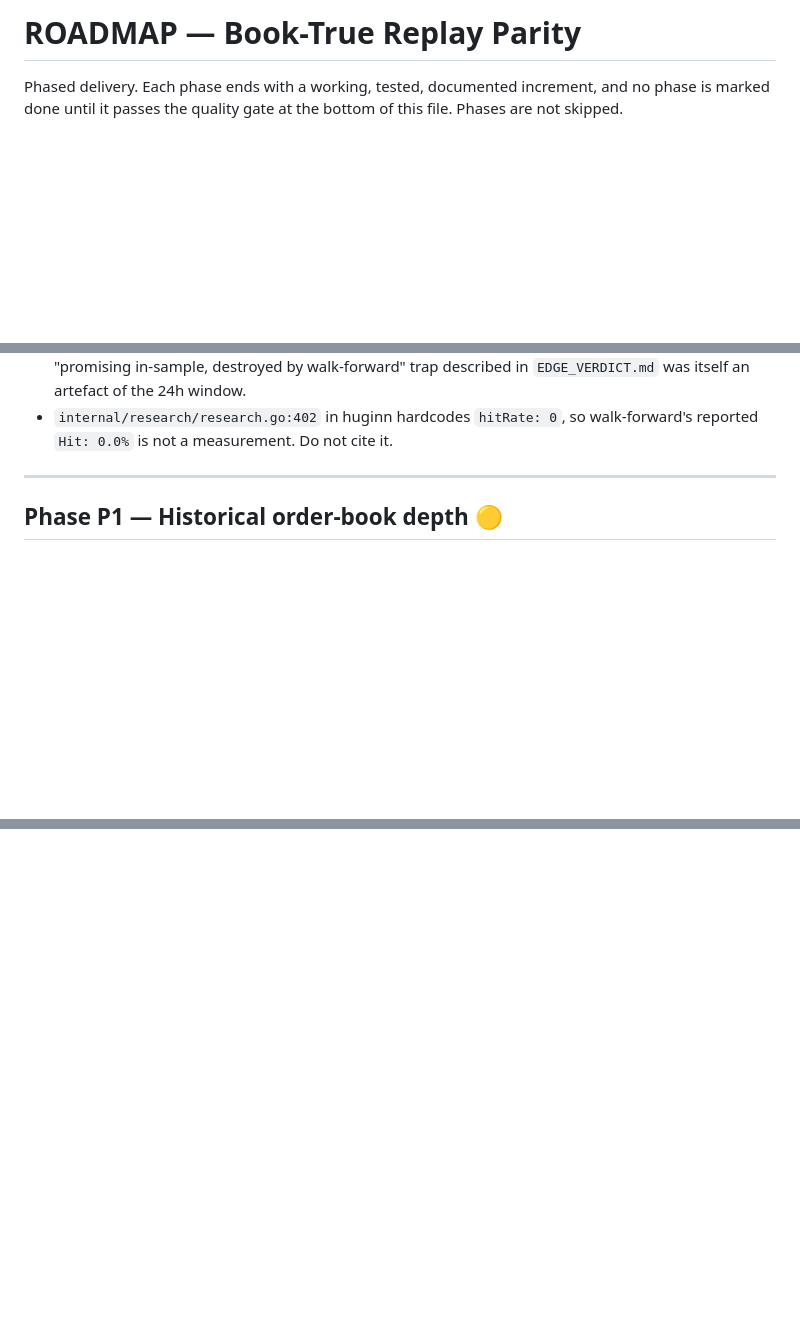
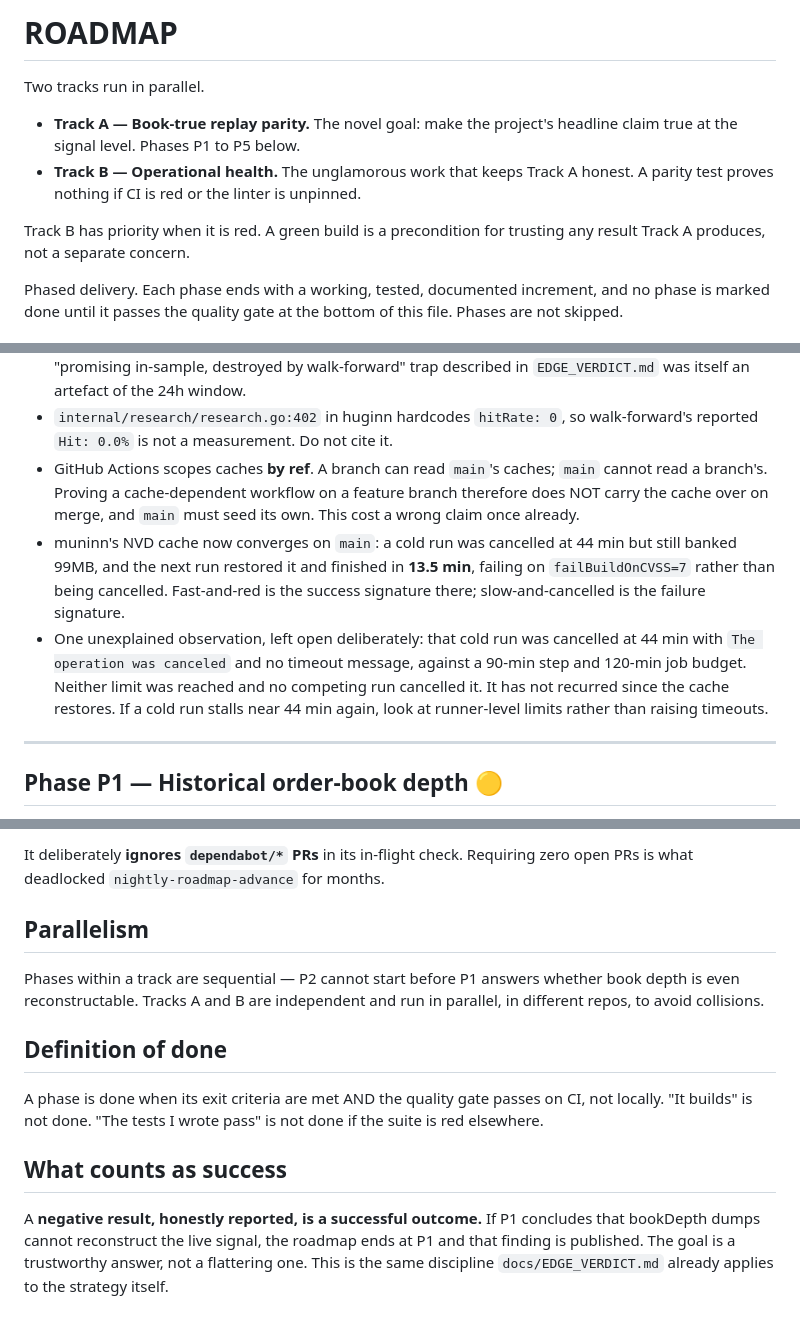
Before and after one commit to lgreene03/norse-stack, a Markdown page: docs/ROADMAP.md, 3 parts joined by grey strips. Rendered like a GitHub page; blank space fills up the shorter version.

```diff
--- a/docs/ROADMAP.md
+++ b/docs/ROADMAP.md
@@ -1,4 +1,14 @@
-# ROADMAP — Book-True Replay Parity
+# ROADMAP
+
+Two tracks run in parallel.
+
+- **Track A — Book-true replay parity.** The novel goal: make the project's
+  headline claim true at the signal level. Phases P1 to P5 below.
+- **Track B — Operational health.** The unglamorous work that keeps Track A
+  honest. A parity test proves nothing if CI is red or the linter is unpinned.
+
+Track B has priority when it is red. A green build is a precondition for
+trusting any result Track A produces, not a separate concern.
 
 Phased delivery. Each phase ends with a working, tested, documented increment,
 and no phase is marked done until it passes the quality gate at the bottom of
@@ -57,6 +67,20 @@ Do not re-derive these; they are measured, not assumed.
   described in `EDGE_VERDICT.md` was itself an artefact of the 24h window.
 - `internal/research/research.go:402` in huginn hardcodes `hitRate: 0`, so
   walk-forward's reported `Hit: 0.0%` is not a measurement. Do not cite it.
+- GitHub Actions scopes caches **by ref**. A branch can read `main`'s caches;
+  `main` cannot read a branch's. Proving a cache-dependent workflow on a feature
+  branch therefore does NOT carry the cache over on merge, and `main` must seed
+  its own. This cost a wrong claim once already.
+- muninn's NVD cache now converges on `main`: a cold run was cancelled at 44 min
+  but still banked 99MB, and the next run restored it and finished in **13.5
+  min**, failing on `failBuildOnCVSS=7` rather than being cancelled. Fast-and-red
+  is the success signature there; slow-and-cancelled is the failure signature.
+- One unexplained observation, left open deliberately: that cold run was
+  cancelled at 44 min with `The operation was canceled` and no timeout message,
+  against a 90-min step and 120-min job budget. Neither limit was reached and no
+  competing run cancelled it. It has not recurred since the cache restores. If a
+  cold run stalls near 44 min again, look at runner-level limits rather than
+  raising timeouts.
 
 ---
 
@@ -173,0 +270,22 @@ Stop and escalate rather than grinding:
+It deliberately **ignores `dependabot/*` PRs** in its in-flight check. Requiring
+zero open PRs is what deadlocked `nightly-roadmap-advance` for months.
+
+## Parallelism
+
+Phases within a track are sequential — P2 cannot start before P1 answers whether
+book depth is even reconstructable. Tracks A and B are independent and run in
+parallel, in different repos, to avoid collisions.
+
+## Definition of done
+
+A phase is done when its exit criteria are met AND the quality gate passes on
+CI, not locally. "It builds" is not done. "The tests I wrote pass" is not done
+if the suite is red elsewhere.
+
+## What counts as success
+
+A **negative result, honestly reported, is a successful outcome.** If P1
+concludes that bookDepth dumps cannot reconstruct the live signal, the roadmap
+ends at P1 and that finding is published. The goal is a trustworthy answer, not
+a flattering one. This is the same discipline `docs/EDGE_VERDICT.md` already
+applies to the strategy itself.
```
Also changed, not shown: other parts of docs/ROADMAP.md (+72 -0 lines).
